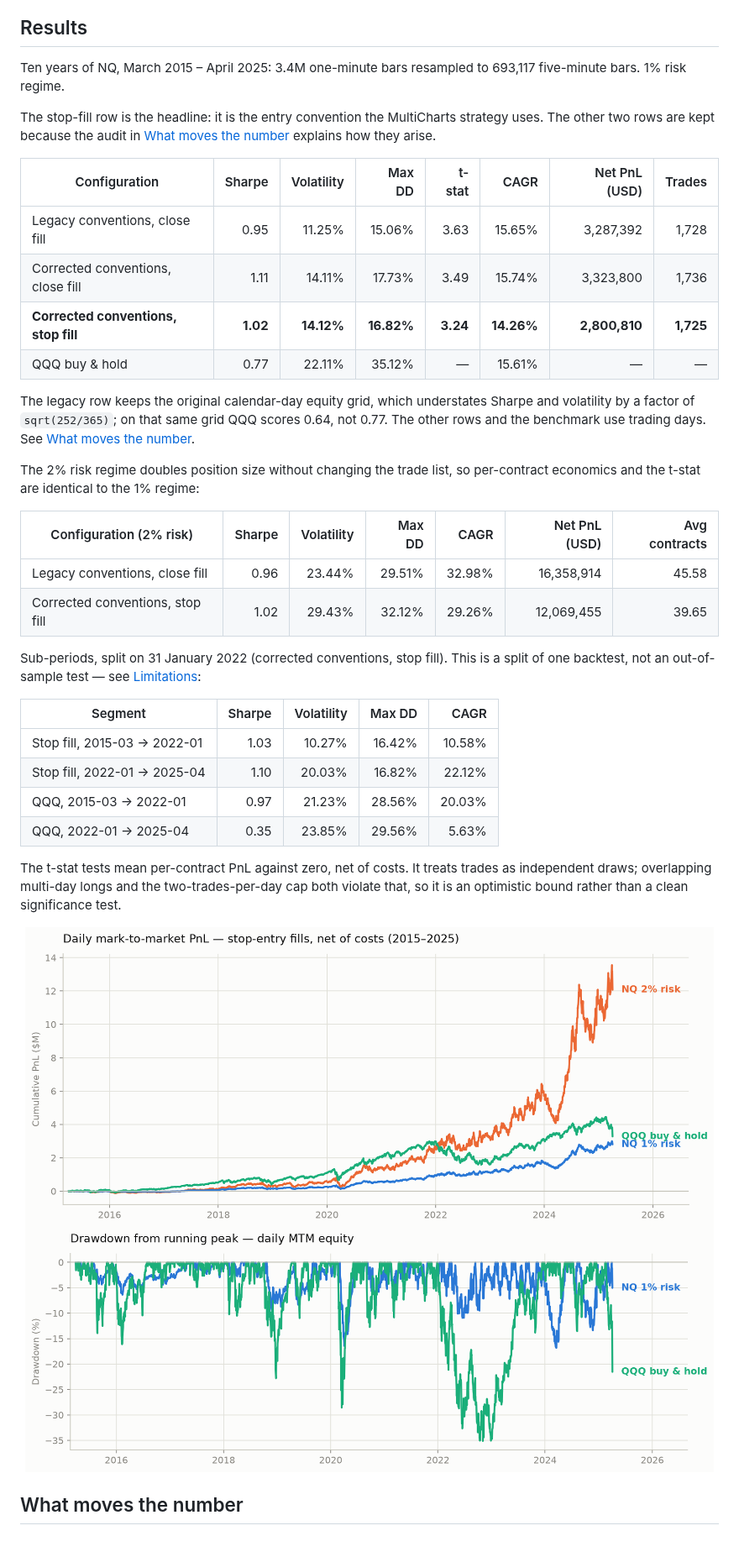
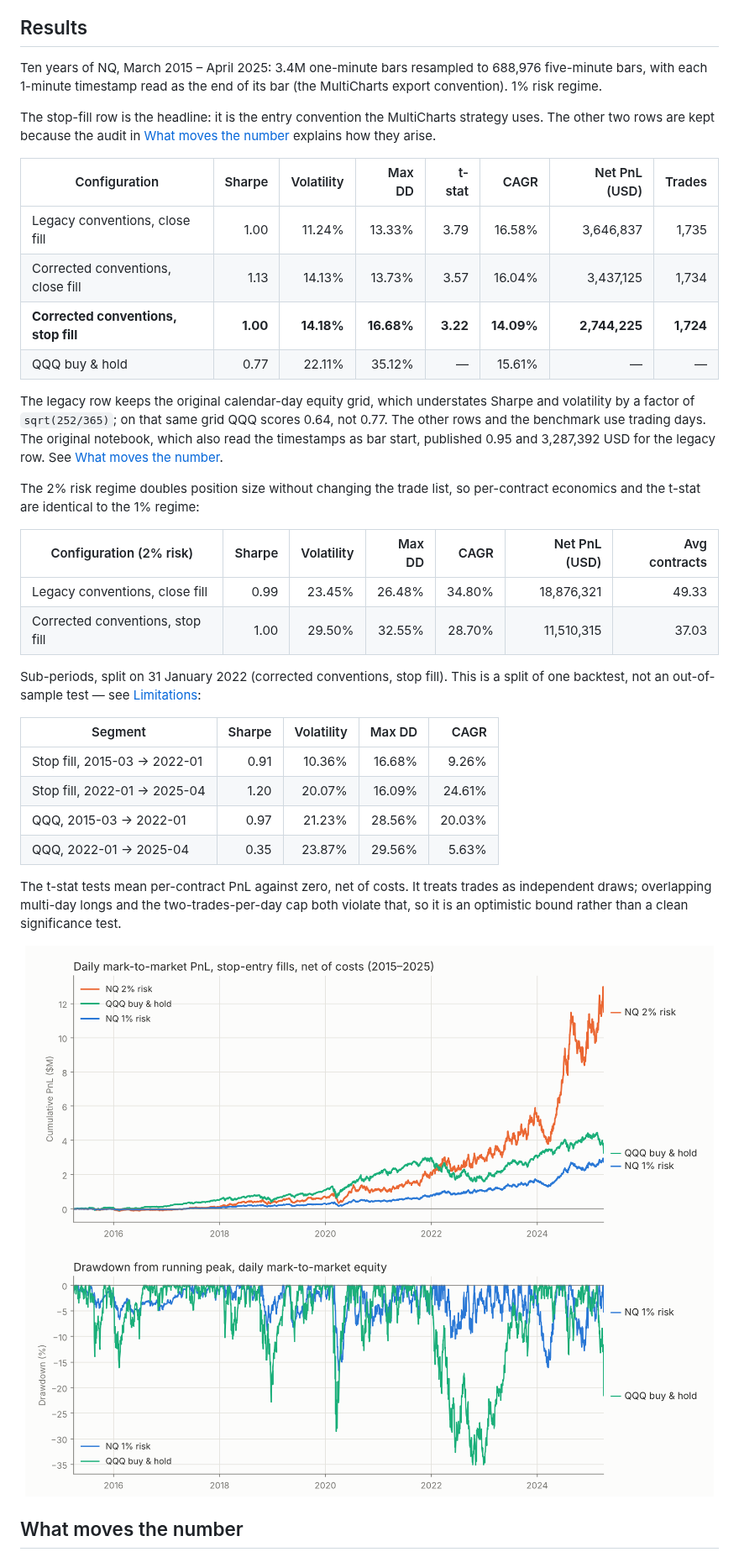
Before and after one commit to giovannibrusco/nq-intraday-breakout, a Markdown page: README.md, the part around one of its changes. Shown at 84% size. Drawn GitHub-style; pictures changed too: docs/images/drawdown.png, docs/images/equity_curve.png.

```diff
--- a/README.md
+++ b/README.md
@@ -76,7 +76,8 @@ a flat per-contract amount and does not scale with order size.
 ## Results
 
 Ten years of NQ, March 2015 – April 2025: 3.4M one-minute bars resampled to
-693,117 five-minute bars. 1% risk regime.
+688,976 five-minute bars, with each 1-minute timestamp read as the end of its
+bar (the MultiCharts export convention). 1% risk regime.
 
 The stop-fill row is the headline: it is the entry convention the
 MultiCharts strategy uses. The other two rows are kept because the audit in
@@ -84,23 +85,25 @@ MultiCharts strategy uses. The other two rows are kept because the audit in
 
 | Configuration | Sharpe | Volatility | Max DD | t-stat | CAGR | Net PnL (USD) | Trades |
 |---|---:|---:|---:|---:|---:|---:|---:|
-| Legacy conventions, close fill | 0.95 | 11.25% | 15.06% | 3.63 | 15.65% | 3,287,392 | 1,728 |
-| Corrected conventions, close fill | 1.11 | 14.11% | 17.73% | 3.49 | 15.74% | 3,323,800 | 1,736 |
-| **Corrected conventions, stop fill** | **1.02** | **14.12%** | **16.82%** | **3.24** | **14.26%** | **2,800,810** | **1,725** |
+| Legacy conventions, close fill | 1.00 | 11.24% | 13.33% | 3.79 | 16.58% | 3,646,837 | 1,735 |
+| Corrected conventions, close fill | 1.13 | 14.13% | 13.73% | 3.57 | 16.04% | 3,437,125 | 1,734 |
+| **Corrected conventions, stop fill** | **1.00** | **14.18%** | **16.68%** | **3.22** | **14.09%** | **2,744,225** | **1,724** |
 | QQQ buy & hold | 0.77 | 22.11% | 35.12% | — | 15.61% | — | — |
 
 The legacy row keeps the original calendar-day equity grid, which
 understates Sharpe and volatility by a factor of `sqrt(252/365)`; on that
 same grid QQQ scores 0.64, not 0.77. The other rows and the benchmark use
-trading days. See [What moves the number](#what-moves-the-number).
+trading days. The original notebook, which also read the timestamps as bar
+start, published 0.95 and 3,287,392 USD for the legacy row. See
+[What moves the number](#what-moves-the-number).
 
 The 2% risk regime doubles position size without changing the trade list, so
 per-contract economics and the t-stat are identical to the 1% regime:
 
 | Configuration (2% risk) | Sharpe | Volatility | Max DD | CAGR | Net PnL (USD) | Avg contracts |
 |---|---:|---:|---:|---:|---:|---:|
-| Legacy conventions, close fill | 0.96 | 23.44% | 29.51% | 32.98% | 16,358,914 | 45.58 |
-| Corrected conventions, stop fill | 1.02 | 29.43% | 32.12% | 29.26% | 12,069,455 | 39.65 |
+| Legacy conventions, close fill | 0.99 | 23.45% | 26.48% | 34.80% | 18,876,321 | 49.33 |
+| Corrected conventions, stop fill | 1.00 | 29.50% | 32.55% | 28.70% | 11,510,315 | 37.03 |
 
 Sub-periods, split on 31 January 2022 (corrected conventions, stop fill).
 This is a split of one backtest, not an out-of-sample test — see
@@ -108,10 +111,10 @@ This is a split of one backtest, not an out-of-sample test — see
 
 | Segment | Sharpe | Volatility | Max DD | CAGR |
 |---|---:|---:|---:|---:|
-| Stop fill, 2015-03 → 2022-01 | 1.03 | 10.27% | 16.42% | 10.58% |
-| Stop fill, 2022-01 → 2025-04 | 1.10 | 20.03% | 16.82% | 22.12% |
+| Stop fill, 2015-03 → 2022-01 | 0.91 | 10.36% | 16.68% | 9.26% |
+| Stop fill, 2022-01 → 2025-04 | 1.20 | 20.07% | 16.09% | 24.61% |
 | QQQ, 2015-03 → 2022-01 | 0.97 | 21.23% | 28.56% | 20.03% |
-| QQQ, 2022-01 → 2025-04 | 0.35 | 23.85% | 29.56% | 5.63% |
+| QQQ, 2022-01 → 2025-04 | 0.35 | 23.87% | 29.56% | 5.63% |
 
 The t-stat tests mean per-contract PnL against zero, net of costs. It treats
 trades as independent draws; overlapping multi-day longs and the
```
Also changed, not shown: other parts of README.md (+68 -49 lines), data/README.md (+4 -4 lines), docs/bias-audit.md (+102 -78 lines), 4 other files.
